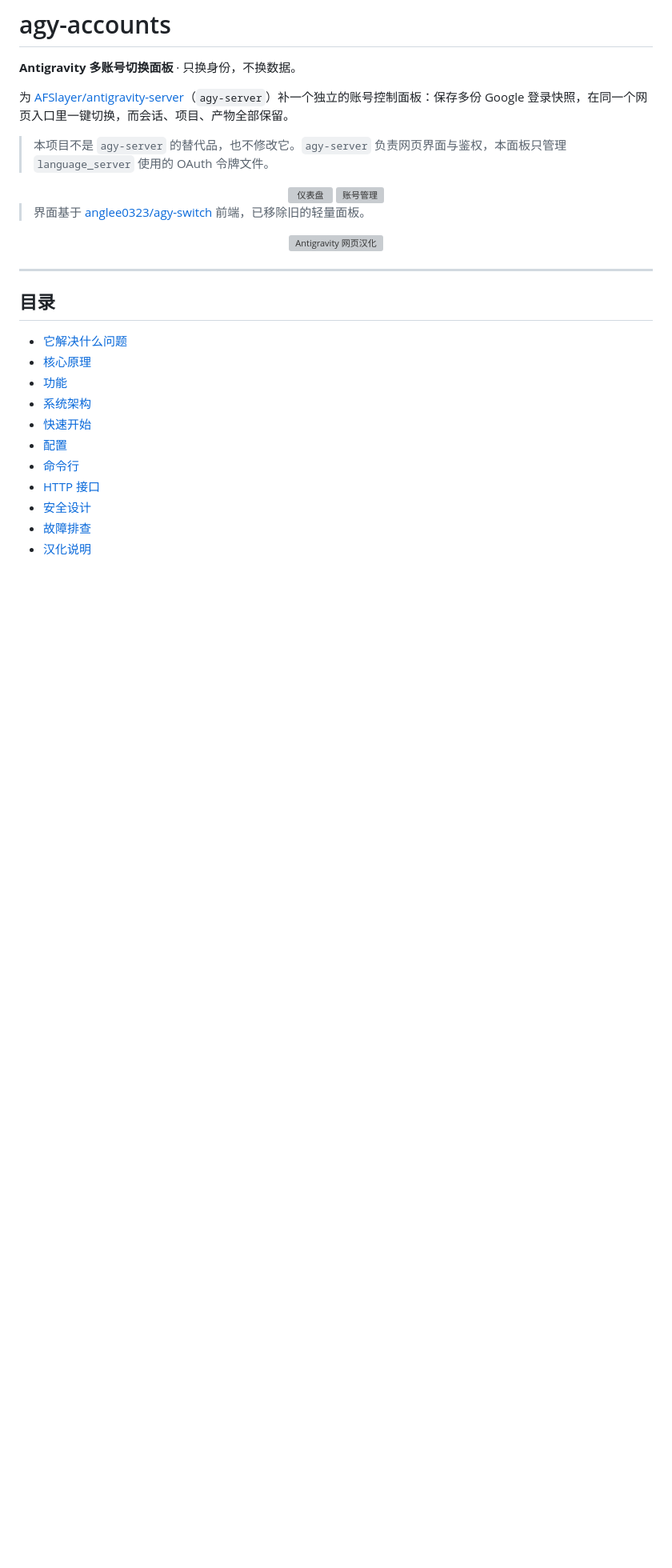
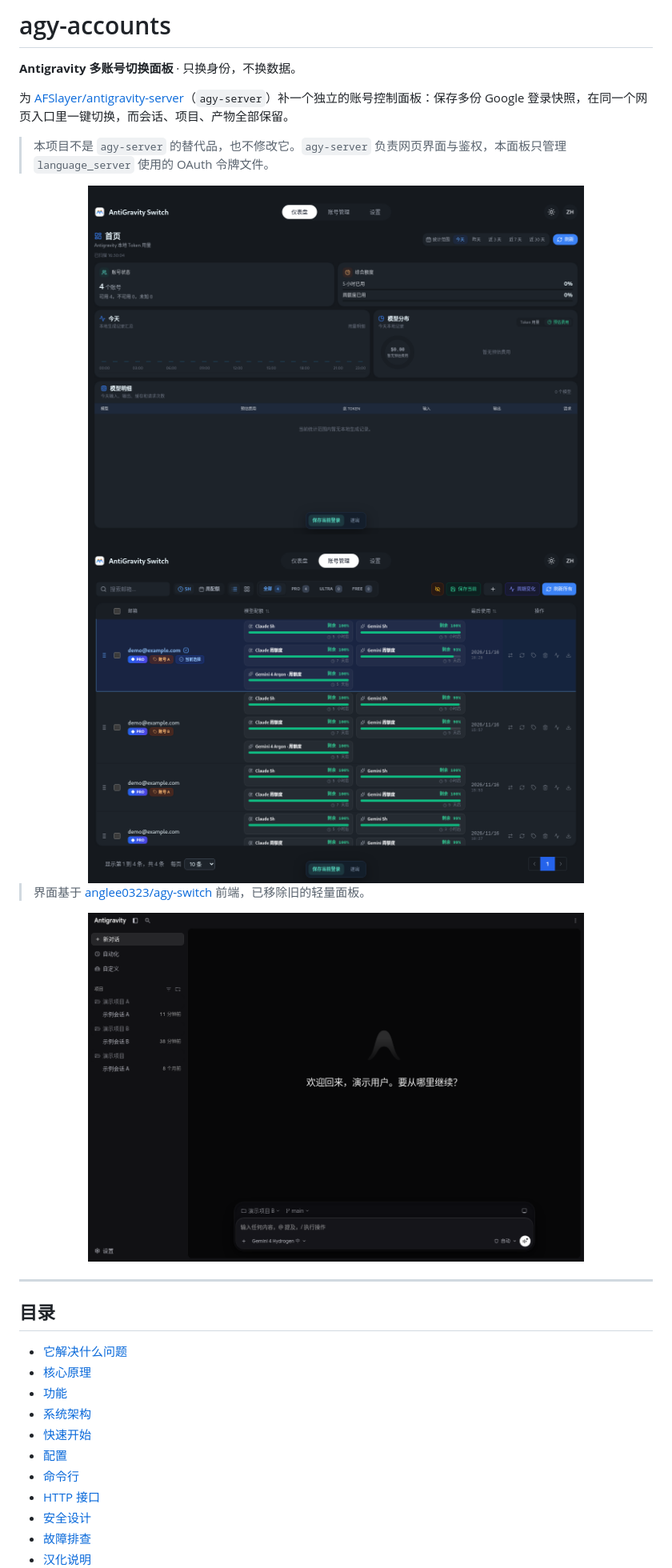
Before and after one commit to Danborad/agy-accounts, a Markdown page: README.md, the part around one of its changes. Shown at 80% size. GitHub-like rendering; pictures changed too: docs/assets/ui-accounts-demo.png (added), docs/assets/ui-dashboard-demo.png (added), docs/assets/ui-i18n-demo.png (added); blank space fills up the shorter version; grey boxes are pictures that could not be loaded.

```diff
--- a/README.md
+++ b/README.md
@@ -7,14 +7,14 @@
 > 本项目不是 `agy-server` 的替代品，也不修改它。`agy-server` 负责网页界面与鉴权，本面板只管理 `language_server` 使用的 OAuth 令牌文件。
 
 <div align="center">
-  <img src="docs/assets/ui-dashboard.png" width="620" alt="仪表盘">
-  <img src="docs/assets/ui-accounts.png" width="620" alt="账号管理">
+  <img src="docs/assets/ui-dashboard-demo.png" width="620" alt="仪表盘">
+  <img src="docs/assets/ui-accounts-demo.png" width="620" alt="账号管理">
 </div>
 
 > 界面基于 [anglee0323/agy-switch](https://github.com/anglee0323/agy-switch) 前端，已移除旧的轻量面板。
 
 <div align="center">
-  <img src="docs/assets/ui-i18n.png" width="620" alt="Antigravity 网页汉化">
+  <img src="docs/assets/ui-i18n-demo.png" width="620" alt="Antigravity 网页汉化">
 </div>
 
 ---
```
Also changed, not shown: other parts of README.md (+1 -1 lines), CHANGELOG.md (+10 -0 lines), 5 other files.
